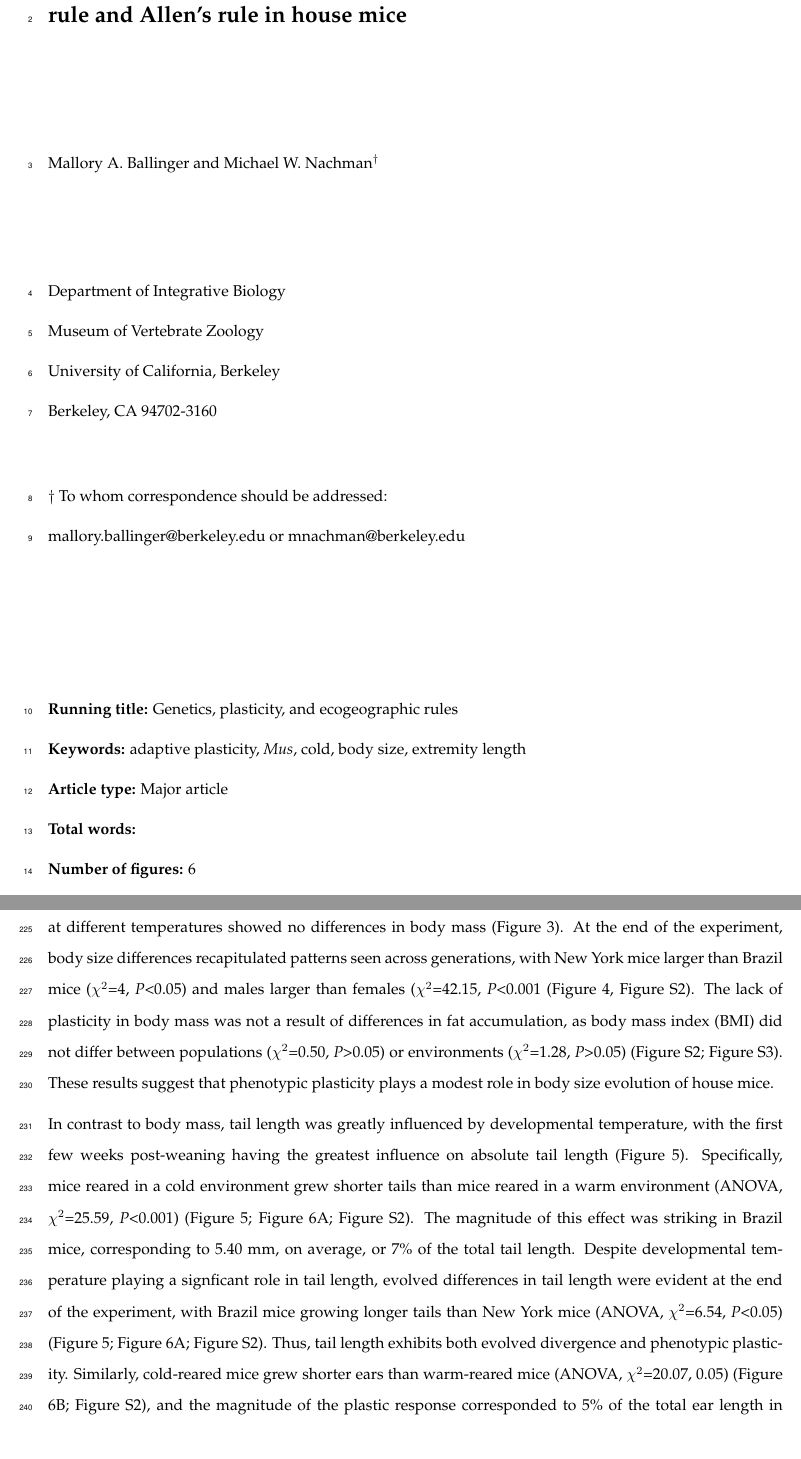
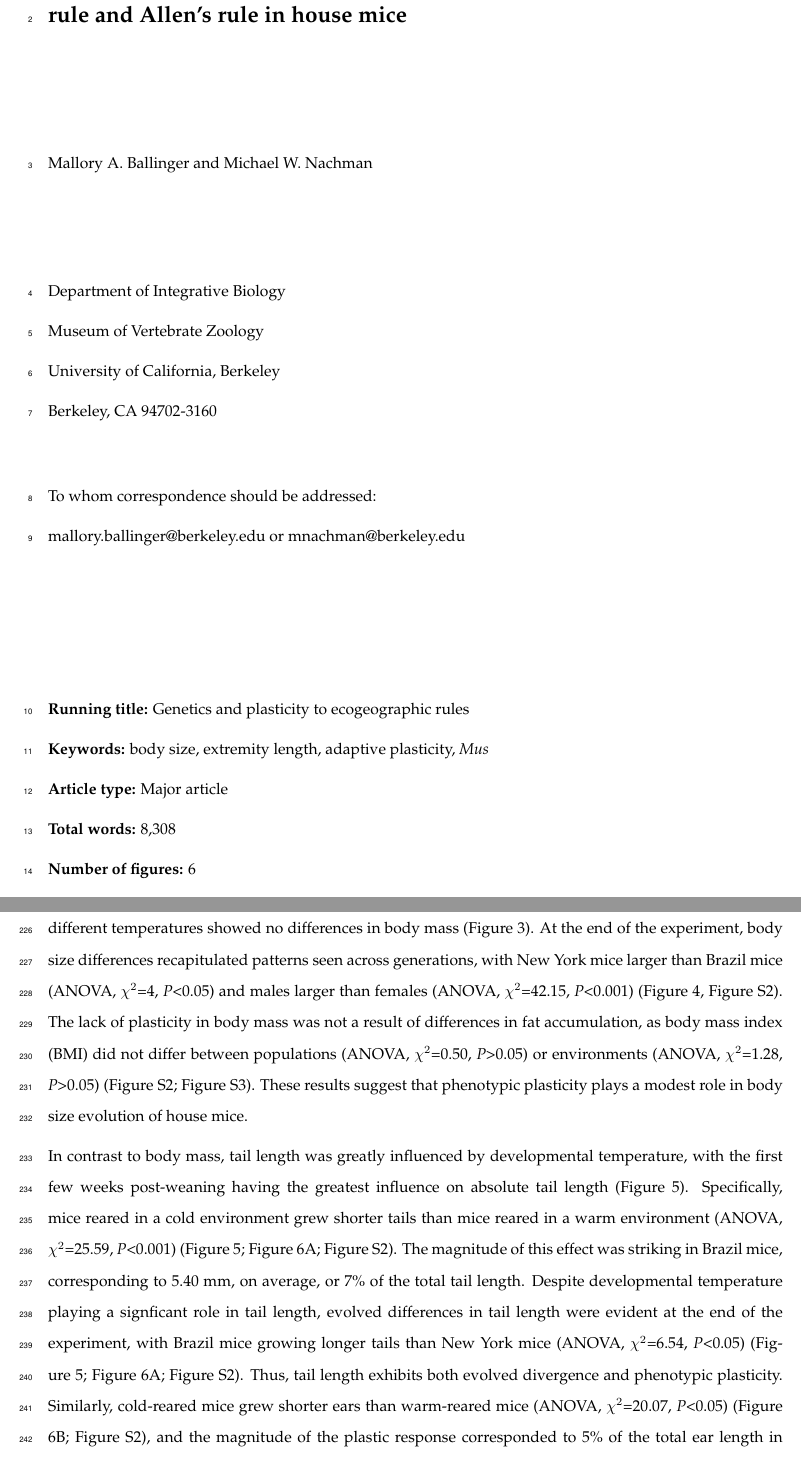
Before and after one commit to malballinger/Ballinger_allenbergmann_AmNat_2021, an R Markdown document (submission/Ballinger_et_al_2021_AmNat.Rmd): two parts of pages 1 and 9 of 31, joined at a grey line, cut so that both start at the same text. The pictures show the output file submission/Ballinger_et_al_2021_AmNat.pdf that the author committed with the source.

Commit message:
incorporated mwn edits

```diff
--- a/submission/Ballinger_et_al_2021_AmNat.Rmd
+++ b/submission/Ballinger_et_al_2021_AmNat.Rmd
@@ -294,7 +294,7 @@ ear_diff_evolplas_perc <- round((ear_diff_BZ_plas / ear_diff_N0) * 100, digits =
 
 \vspace{20mm}
 
-Mallory A. Ballinger and Michael W. Nachman${^\dagger}$
+Mallory A. Ballinger and Michael W. Nachman
 
 \vspace{20mm}
 
@@ -308,19 +308,20 @@ Berkeley, CA 94702-3160
 
 \vspace{10mm}
 
-${\dagger}$ To whom correspondence should be addressed:
+To whom correspondence should be addressed:
 
-\href{mailto:mallory.ballinger@berkeley.edu}{mallory.ballinger@berkeley.edu} or \href{mailto:mnachman@berkeley.edu}{mnachman@berkeley.edu}
+\href{mailto:mallory.ballinger@berkeley.edu}{mallory.ballinger@berkeley.edu} or
+\href{mailto:mnachman@berkeley.edu}{mnachman@berkeley.edu}
 
 \vspace{30mm}
 
-**Running title:** Genetics, plasticity, and ecogeographic rules
+**Running title:** Genetics and plasticity to ecogeographic rules
 
-**Keywords:** adaptive plasticity, *Mus*, cold, body size, extremity length
+**Keywords:** body size, extremity length, adaptive plasticity, *Mus*
 
 **Article type:** Major article
 
-**Total words:**
+**Total words:** 8,308
 
 **Number of figures:** 6
 
@@ -397,9 +398,9 @@ Similarly, population-specific differences in extremity length (i.e. relative ta
 
 ##### *Extremity length, and not body size, is greatly influenced by temperature*
 
-The results presented above identified phenotypic divergence in body mass and tail and ear length in house mice, with New York mice having shorter tails and ears and larger body sizes than mice from Brazil, consistent with Allen's rule and Bergmann's rule, respectively. To determine the influence of phenotypic plasticity on these traits, we performed a second common garden experiment by rearing laboratory-born mice from both populations in a cold and warm environment. We used temperature as the environmental variable because temperature is highly correlated with latitude [@Millien2006] and phenotypic variation in wild house mice across North and South America is explained most by temperature-related variables [@Suzuki2020]. Evolved differences in body mass were evident at weaning (Figure 3), with New York mice larger than Brazil mice. These body mass differences between populations persisted across developmental stages from 3 to 11 weeks. In all cases, males were larger than females. Full-sibs (of the same sex) reared at different temperatures showed no differences in body mass (Figure 3). At the end of the experiment, body size differences recapitulated patterns seen across generations, with New York mice larger than Brazil mice  ($\chi^2$=`r PD_chi2_pop_BW`, `r PD_chi2.pval_pop_BW`) and males larger than females ($\chi^2$=`r PD_chi2_sex_BW`, `r PD_chi2_pval_sex_BW` (Figure 4, Figure S2). The lack of plasticity in body mass was not a result of differences in fat accumulation, as body mass index (BMI) did not differ between populations ($\chi^2$=`r PD_chi2_pop_BMI`, `r PD_chi2.pval_pop_BMI`) or environments ($\chi^2$=`r PD_chi2_env_BMI`, `r PD_chi2.pval_env_BMI`) (Figure S2; Figure S3). These results suggest that phenotypic plasticity plays a modest role in body size evolution of house mice.
+The results presented above identified phenotypic divergence in body mass and tail and ear length in house mice, with New York mice having shorter tails and ears and larger body sizes than mice from Brazil, consistent with Allen's rule and Bergmann's rule, respectively. To determine the influence of phenotypic plasticity on these traits, we performed a second common garden experiment by rearing laboratory-born mice from both populations in a cold and warm environment. We used temperature as the environmental variable because temperature is highly correlated with latitude [@Millien2006] and phenotypic variation in wild house mice across North and South America is explained most by temperature-related variables [@Suzuki2020]. Evolved differences in body mass were evident at weaning (Figure 3), with New York mice larger than Brazil mice. These body mass differences between populations persisted across developmental stages from 3 to 11 weeks. In all cases, males were larger than females. Full-sibs (of the same sex) reared at different temperatures showed no differences in body mass (Figure 3). At the end of the experiment, body size differences recapitulated patterns seen across generations, with New York mice larger than Brazil mice  (ANOVA, $\chi^2$=`r PD_chi2_pop_BW`, `r PD_chi2.pval_pop_BW`) and males larger than females (ANOVA, $\chi^2$=`r PD_chi2_sex_BW`, `r PD_chi2_pval_sex_BW`) (Figure 4, Figure S2). The lack of plasticity in body mass was not a result of differences in fat accumulation, as body mass index (BMI) did not differ between populations (ANOVA, $\chi^2$=`r PD_chi2_pop_BMI`, `r PD_chi2.pval_pop_BMI`) or environments (ANOVA, $\chi^2$=`r PD_chi2_env_BMI`, `r PD_chi2.pval_env_BMI`) (Figure S2; Figure S3). These results suggest that phenotypic plasticity plays a modest role in body size evolution of house mice.
 
-In contrast to body mass, tail length was greatly influenced by developmental temperature, with the first few weeks post-weaning having the greatest influence on absolute tail length (Figure 5). Specifically, mice reared in a cold environment grew shorter tails than mice reared in a warm environment (ANOVA, $\chi^2$=`r PD_chi2_env_TL`, `r PD_chi2.pval_env_TL`) (Figure 5; Figure 6A; Figure S2). The magnitude of this effect was striking in Brazil mice, corresponding to `r tail_diff_warm_cold` mm, on average, or `r tail_diff_perc`% of the total tail length. Despite developmental temperature playing a signficant role in tail length, evolved differences in tail length were evident at the end of the experiment, with Brazil mice growing longer tails than New York mice (ANOVA, $\chi^2$=`r PD_chi2_pop_TL`, `r PD_chi2.pval_pop_TL`) (Figure 5; Figure 6A; Figure S2). Thus, tail length exhibits both evolved divergence and phenotypic plasticity. Similarly, cold-reared mice grew shorter ears than warm-reared mice (ANOVA, $\chi^2$=`r PD_chi2_env_EL`, `r PD_chi2.pval_env_EL`) (Figure 6B; Figure S2), and the magnitude of the plastic response corresponded to `r ear_diff_perc_BZNY`% of the total ear length in both populations. These temperature-growth responses of the extremities were not a simple consequence of body size differences, as body mass did not differ between treatments (Figure 4). Overall, unlike body size, extremity length showed significant plasticity in response to temperature, with mice growing shorter extremities in a cold environment, consistent with patterns of Allen's rule.
+In contrast to body mass, tail length was greatly influenced by developmental temperature, with the first few weeks post-weaning having the greatest influence on absolute tail length (Figure 5). Specifically, mice reared in a cold environment grew shorter tails than mice reared in a warm environment (ANOVA, $\chi^2$=`r PD_chi2_env_TL`, `r PD_chi2.pval_env_TL`) (Figure 5; Figure 6A; Figure S2). The magnitude of this effect was striking in Brazil mice, corresponding to `r tail_diff_warm_cold` mm, on average, or `r tail_diff_perc`% of the total tail length. Despite developmental temperature playing a signficant role in tail length, evolved differences in tail length were evident at the end of the experiment, with Brazil mice growing longer tails than New York mice (ANOVA, $\chi^2$=`r PD_chi2_pop_TL`, `r PD_chi2.pval_pop_TL`) (Figure 5; Figure 6A; Figure S2). Thus, tail length exhibits both evolved divergence and phenotypic plasticity. Similarly, cold-reared mice grew shorter ears than warm-reared mice (ANOVA, $\chi^2$=`r PD_chi2_env_EL`, *P*<`r PD_chi2.pval_env_EL`) (Figure 6B; Figure S2), and the magnitude of the plastic response corresponded to `r ear_diff_perc_BZNY`% of the total ear length in both populations. These temperature-growth responses of the extremities were not a simple consequence of body size differences, as body mass did not differ between treatments (Figure 4). Overall, unlike body size, extremity length showed significant plasticity in response to temperature, with mice growing shorter extremities in a cold environment, consistent with patterns of Allen's rule.
 
 \vspace{2.5mm}
 
```
Also changed, not shown: submission/Ballinger_et_al_2021_AmNat.pdf, submission/Ballinger_et_al_2021_AmNat.tex, submission/Ballinger_et_al_2021_AmNat.Rmd (10 more changed lines), 1 other file.
